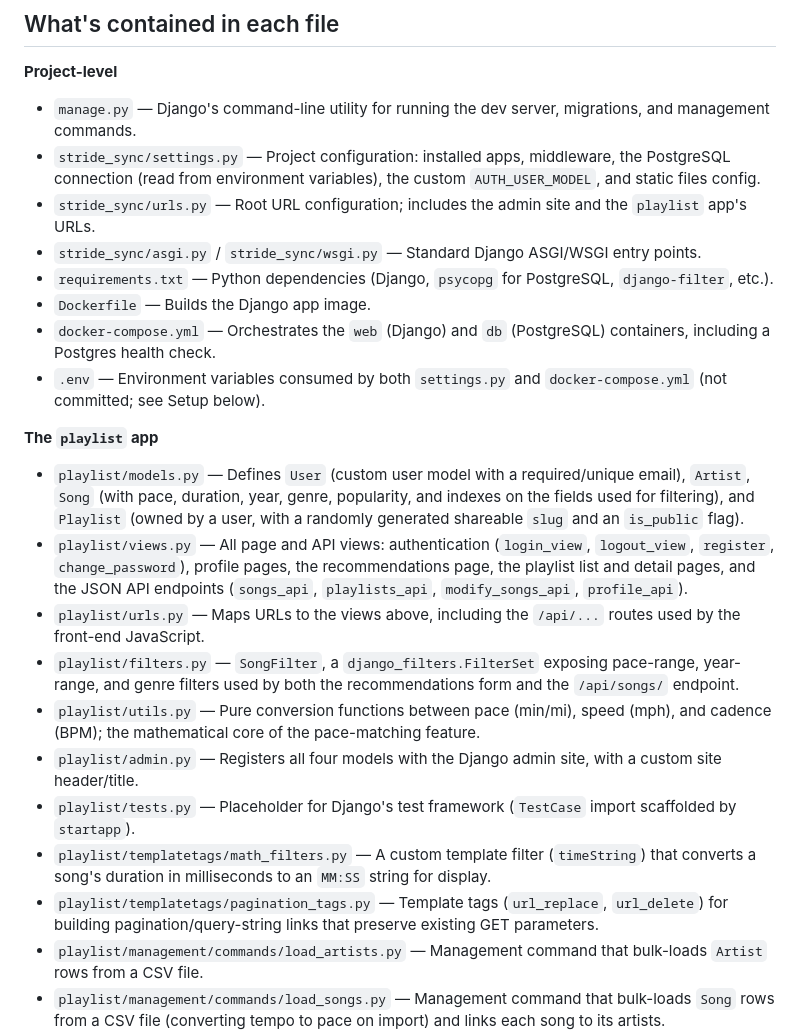
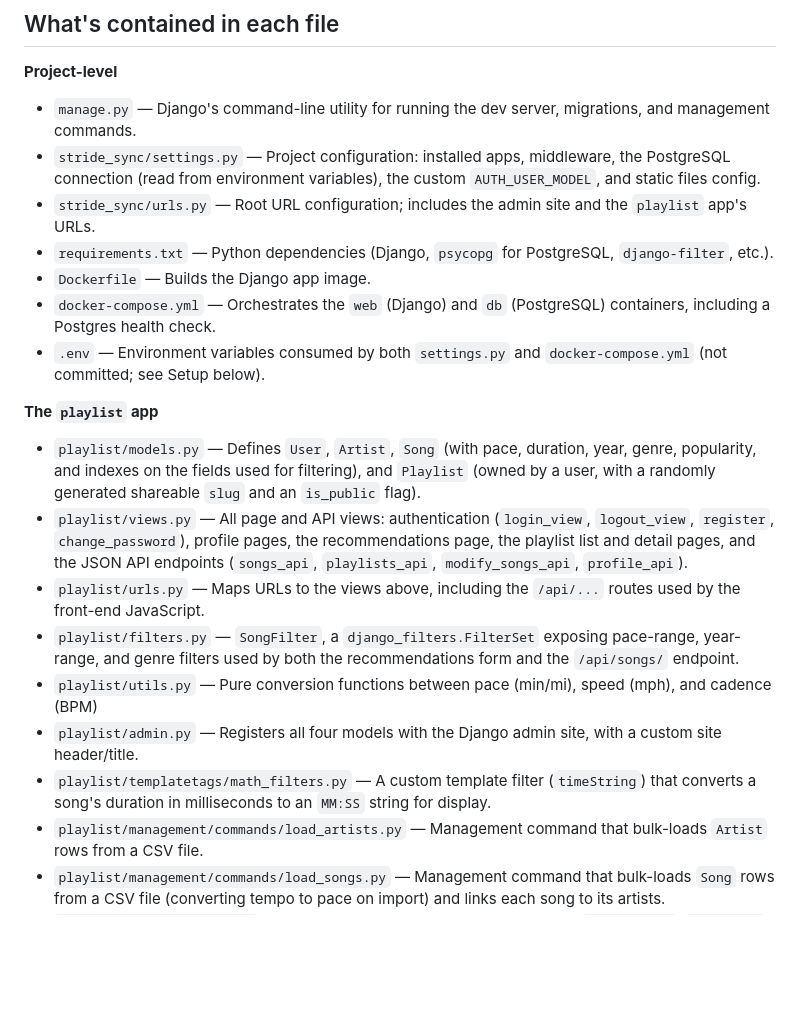
Before and after one commit to kaylynn-johnson/stride-sync, a Markdown page: README.md, the part around one of its changes. Drawn GitHub-style; blank space fills up the shorter version.

```diff
--- a/README.md
+++ b/README.md
@@ -30,22 +28,19 @@ Taken together, the pace/tempo conversion math, the large real-world dataset wit
 - `manage.py` — Django's command-line utility for running the dev server, migrations, and management commands.
 - `stride_sync/settings.py` — Project configuration: installed apps, middleware, the PostgreSQL connection (read from environment variables), the custom `AUTH_USER_MODEL`, and static files config.
 - `stride_sync/urls.py` — Root URL configuration; includes the admin site and the `playlist` app's URLs.
-- `stride_sync/asgi.py` / `stride_sync/wsgi.py` — Standard Django ASGI/WSGI entry points.
 - `requirements.txt` — Python dependencies (Django, `psycopg` for PostgreSQL, `django-filter`, etc.).
 - `Dockerfile` — Builds the Django app image.
 - `docker-compose.yml` — Orchestrates the `web` (Django) and `db` (PostgreSQL) containers, including a Postgres health check.
 - `.env` — Environment variables consumed by both `settings.py` and `docker-compose.yml` (not committed; see Setup below).
 
 **The `playlist` app**
-- `playlist/models.py` — Defines `User` (custom user model with a required/unique email), `Artist`, `Song` (with pace, duration, year, genre, popularity, and indexes on the fields used for filtering), and `Playlist` (owned by a user, with a randomly generated shareable `slug` and an `is_public` flag).
+- `playlist/models.py` — Defines `User`, `Artist`, `Song` (with pace, duration, year, genre, popularity, and indexes on the fields used for filtering), and `Playlist` (owned by a user, with a randomly generated shareable `slug` and an `is_public` flag).
 - `playlist/views.py` — All page and API views: authentication (`login_view`, `logout_view`, `register`, `change_password`), profile pages, the recommendations page, the playlist list and detail pages, and the JSON API endpoints (`songs_api`, `playlists_api`, `modify_songs_api`, `profile_api`).
 - `playlist/urls.py` — Maps URLs to the views above, including the `/api/...` routes used by the front-end JavaScript.
 - `playlist/filters.py` — `SongFilter`, a `django_filters.FilterSet` exposing pace-range, year-range, and genre filters used by both the recommendations form and the `/api/songs/` endpoint.
-- `playlist/utils.py` — Pure conversion functions between pace (min/mi), speed (mph), and cadence (BPM); the mathematical core of the pace-matching feature.
+- `playlist/utils.py` — Pure conversion functions between pace (min/mi), speed (mph), and cadence (BPM)
 - `playlist/admin.py` — Registers all four models with the Django admin site, with a custom site header/title.
-- `playlist/tests.py` — Placeholder for Django's test framework (`TestCase` import scaffolded by `startapp`).
 - `playlist/templatetags/math_filters.py` — A custom template filter (`timeString`) that converts a song's duration in milliseconds to an `MM:SS` string for display.
-- `playlist/templatetags/pagination_tags.py` — Template tags (`url_replace`, `url_delete`) for building pagination/query-string links that preserve existing GET parameters.
 - `playlist/management/commands/load_artists.py` — Management command that bulk-loads `Artist` rows from a CSV file.
 - `playlist/management/commands/load_songs.py` — Management command that bulk-loads `Song` rows from a CSV file (converting tempo to pace on import) and links each song to its artists.
 - `playlist/management/data/` — Source CSVs for the two load commands (`artists.csv`, `songs.csv`, plus small `short_*` samples for quick local testing); excluded from version control via `.gitignore` due to size.
```
Also changed, not shown: other parts of README.md (+19 -21 lines).
